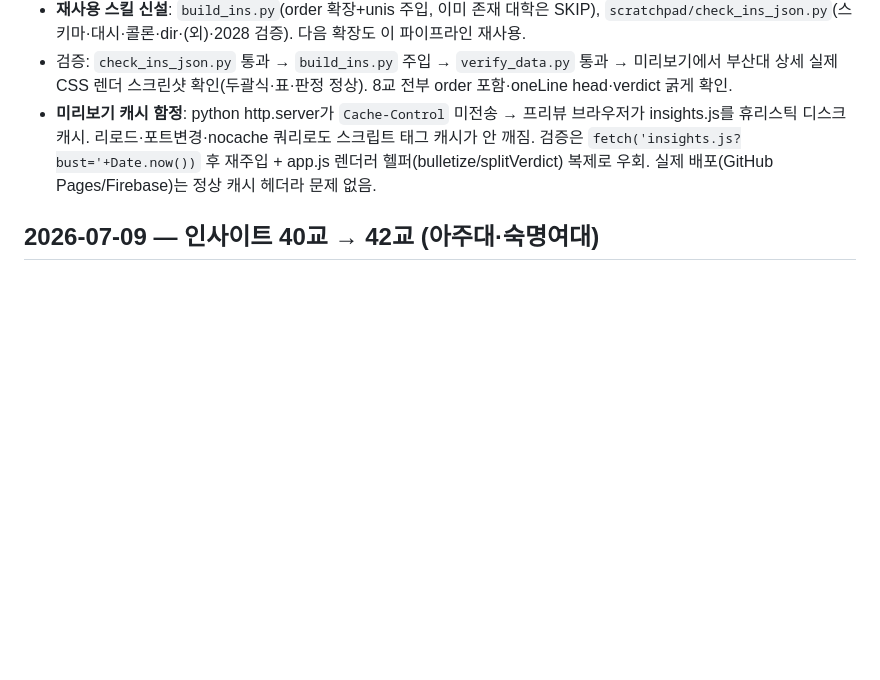
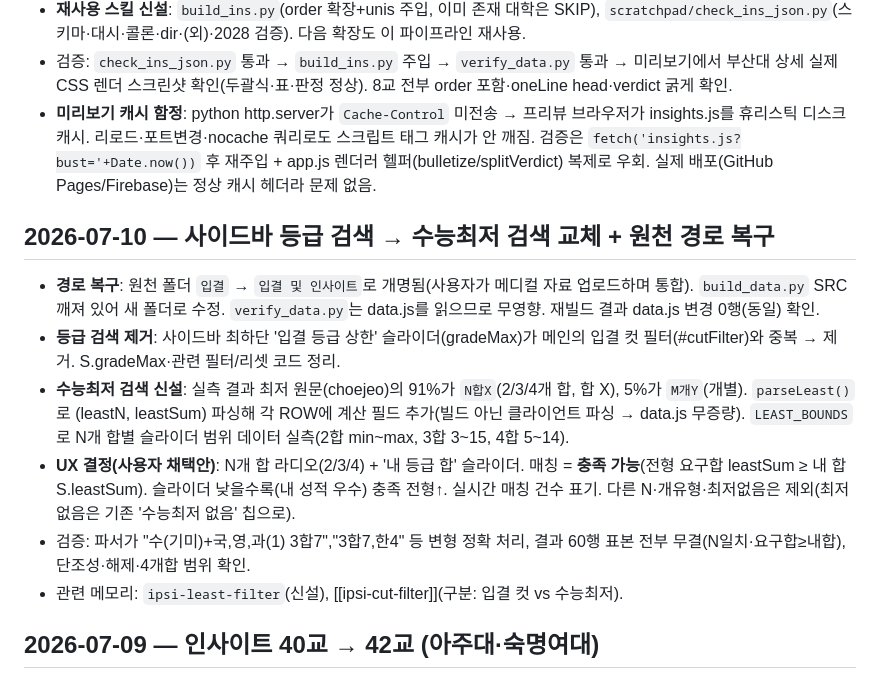
Before and after one commit to omnisis01/etoos247-ipsi-dashboard, a Markdown page: context-notes.md, the part around the change. Rendered like a GitHub page; blank space fills up the shorter version.

Commit message:
context-notes: 수능최저 검색·경로 복구 결정 기록

```diff
--- a/context-notes.md
+++ b/context-notes.md
@@ -13,6 +13,14 @@
 - **재사용 스킬 신설**: `build_ins.py`(order 확장+unis 주입, 이미 존재 대학은 SKIP), `scratchpad/check_ins_json.py`(스키마·대시·콜론·dir·(외)·2028 검증). 다음 확장도 이 파이프라인 재사용.
 - 검증: `check_ins_json.py` 통과 → `build_ins.py` 주입 → `verify_data.py` 통과 → 미리보기에서 부산대 상세 실제 CSS 렌더 스크린샷 확인(두괄식·표·판정 정상). 8교 전부 order 포함·oneLine head·verdict 굵게 확인.
 - **미리보기 캐시 함정**: python http.server가 `Cache-Control` 미전송 → 프리뷰 브라우저가 insights.js를 휴리스틱 디스크 캐시. 리로드·포트변경·nocache 쿼리로도 스크립트 태그 캐시가 안 깨짐. 검증은 `fetch('insights.js?bust='+Date.now())` 후 재주입 + app.js 렌더러 헬퍼(bulletize/splitVerdict) 복제로 우회. 실제 배포(GitHub Pages/Firebase)는 정상 캐시 헤더라 문제 없음.
+## 2026-07-10 — 사이드바 등급 검색 → 수능최저 검색 교체 + 원천 경로 복구
+- **경로 복구**: 원천 폴더 `입결` → `입결 및 인사이트`로 개명됨(사용자가 메디컬 자료 업로드하며 통합). `build_data.py` SRC 깨져 있어 새 폴더로 수정. `verify_data.py`는 data.js를 읽으므로 무영향. 재빌드 결과 data.js 변경 0행(동일) 확인.
+- **등급 검색 제거**: 사이드바 최하단 '입결 등급 상한' 슬라이더(gradeMax)가 메인의 입결 컷 필터(#cutFilter)와 중복 → 제거. S.gradeMax·관련 필터/리셋 코드 정리.
+- **수능최저 검색 신설**: 실측 결과 최저 원문(choejeo)의 91%가 `N합X`(2/3/4개 합, 합 X), 5%가 `M개Y`(개별). `parseLeast()`로 (leastN, leastSum) 파싱해 각 ROW에 계산 필드 추가(빌드 아닌 클라이언트 파싱 → data.js 무증량). `LEAST_BOUNDS`로 N개 합별 슬라이더 범위 데이터 실측(2합 min~max, 3합 3~15, 4합 5~14).
+- **UX 결정(사용자 채택안)**: N개 합 라디오(2/3/4) + '내 등급 합' 슬라이더. 매칭 = **충족 가능**(전형 요구합 leastSum ≥ 내 합 S.leastSum). 슬라이더 낮을수록(내 성적 우수) 충족 전형↑. 실시간 매칭 건수 표기. 다른 N·개유형·최저없음은 제외(최저없음은 기존 '수능최저 없음' 칩으로).
+- 검증: 파서가 "수(기미)+국,영,과(1) 3합7","3합7,한4" 등 변형 정확 처리, 결과 60행 표본 전부 무결(N일치·요구합≥내합), 단조성·해제·4개합 범위 확인.
+- 관련 메모리: `ipsi-least-filter`(신설), [[ipsi-cut-filter]](구분: 입결 컷 vs 수능최저).
+
 ## 2026-07-09 — 인사이트 40교 → 42교 (아주대·숙명여대)
 - 사용자 지적: "기사가 있으면 백로그로 미루지 말고 반영하라." 넥스트플레이 아주대(8820)·숙명여대(8815) 기사가 실재하므로 즉시 반영.
 - **넥스트플레이 기사 형식 확인**: 본문 텍스트는 공통 도입부 804자뿐, 실제 변화 내용은 인포그래픽 이미지(아주 8820_27893_2225.png 1014×2135, 숙명 8815_27886_2149.jpg 1016×1391)에 있음. 메모리 `ipsi-insight-feature` 의 "이미지 curl → PIL 세로 분할 → Read" 수도권 방식 그대로 적용.
```
